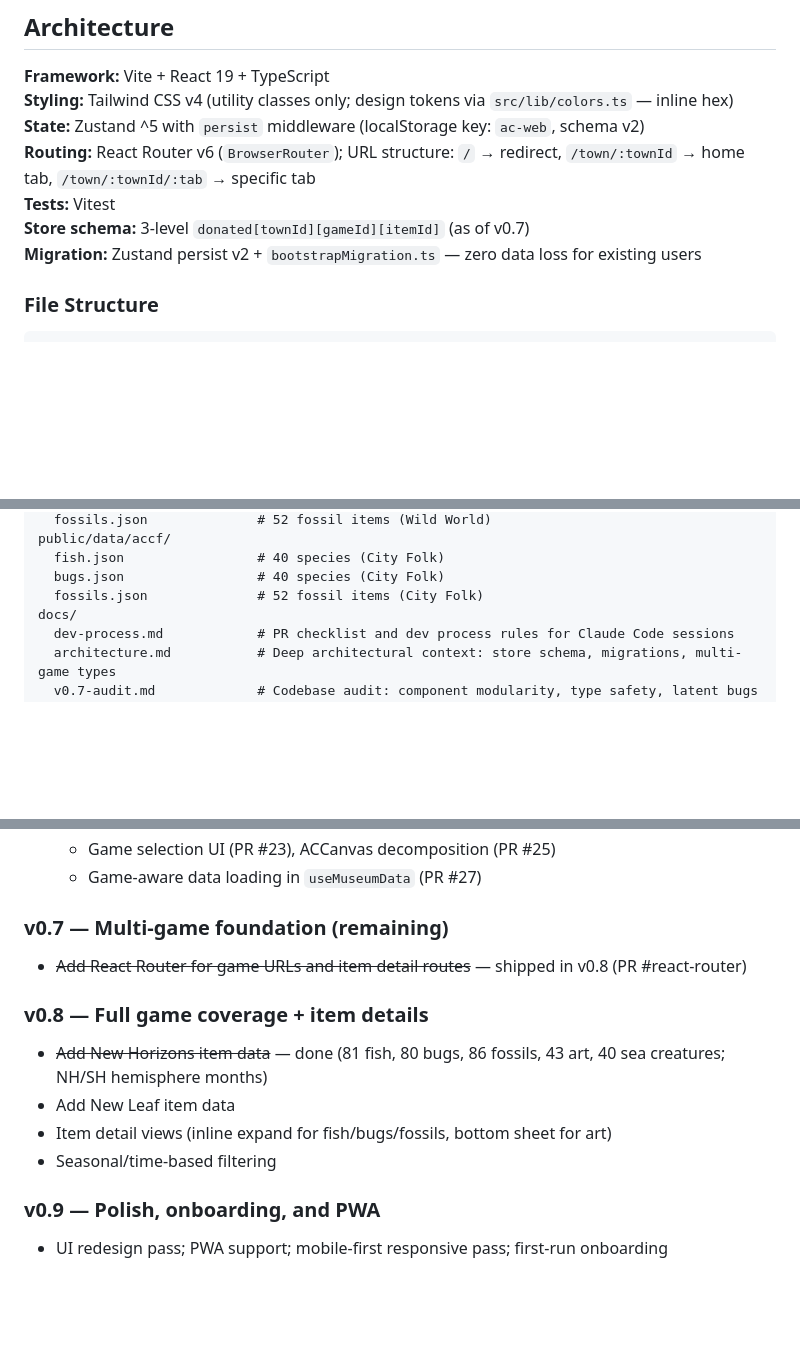
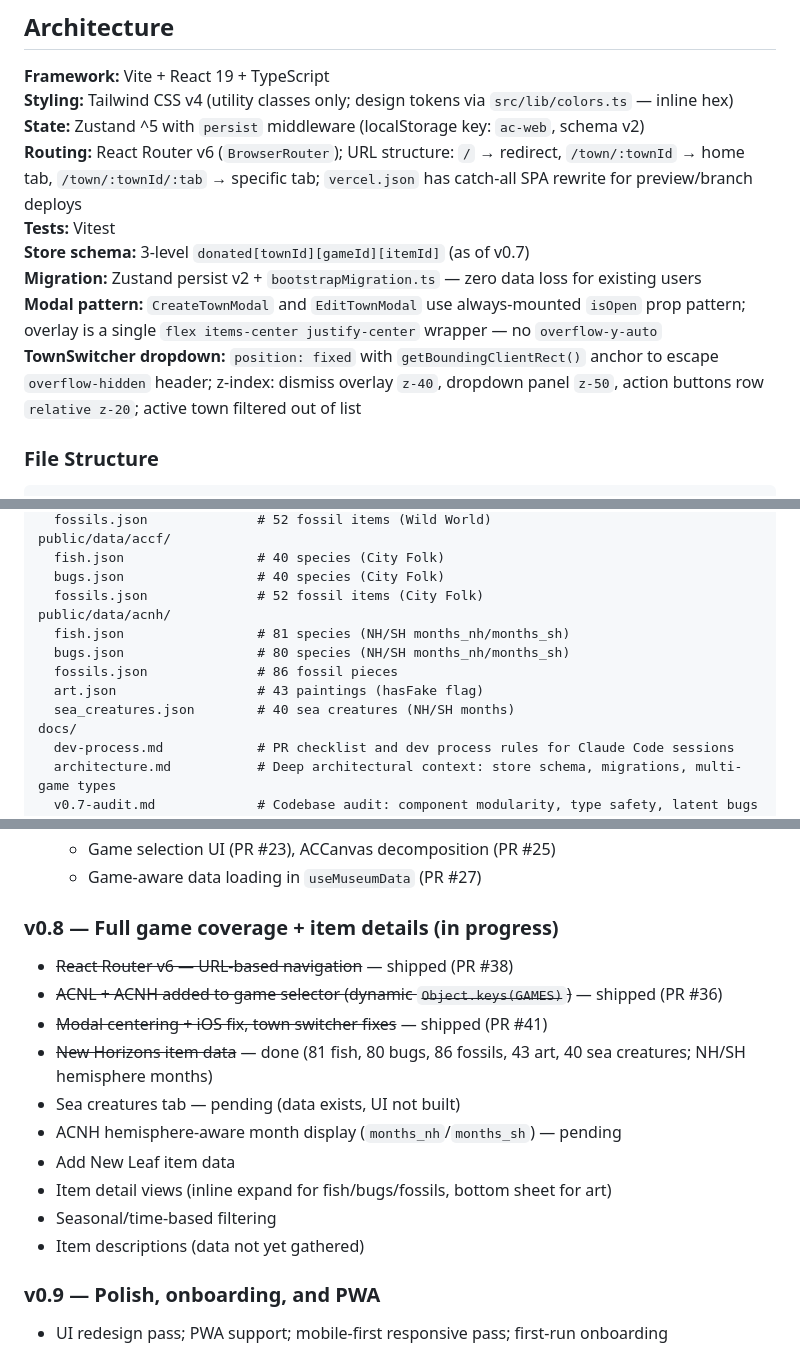
Before and after one commit to jacuzzicoding/animalcrossingwebapp, a Markdown page: CLAUDE.md, 3 parts joined by grey strips. Rendered like a GitHub page; blank space fills up the shorter version.

Commit message:
docs: sync CLAUDE.md and CHANGELOG for v0.8 progress
Co-Authored-By: Claude Sonnet 4.6 <noreply@anthropic.com>

```diff
--- a/CLAUDE.md
+++ b/CLAUDE.md
@@ -35,10 +35,12 @@ npm install       # Install dependencies
 **Framework:** Vite + React 19 + TypeScript
 **Styling:** Tailwind CSS v4 (utility classes only; design tokens via `src/lib/colors.ts` — inline hex)
 **State:** Zustand ^5 with `persist` middleware (localStorage key: `ac-web`, schema v2)
-**Routing:** React Router v6 (`BrowserRouter`); URL structure: `/` → redirect, `/town/:townId` → home tab, `/town/:townId/:tab` → specific tab
+**Routing:** React Router v6 (`BrowserRouter`); URL structure: `/` → redirect, `/town/:townId` → home tab, `/town/:townId/:tab` → specific tab; `vercel.json` has catch-all SPA rewrite for preview/branch deploys
 **Tests:** Vitest
 **Store schema:** 3-level `donated[townId][gameId][itemId]` (as of v0.7)
 **Migration:** Zustand persist v2 + `bootstrapMigration.ts` — zero data loss for existing users
+**Modal pattern:** `CreateTownModal` and `EditTownModal` use always-mounted `isOpen` prop pattern; overlay is a single `flex items-center justify-center` wrapper — no `overflow-y-auto`
+**TownSwitcher dropdown:** `position: fixed` with `getBoundingClientRect()` anchor to escape `overflow-hidden` header; z-index: dismiss overlay `z-40`, dropdown panel `z-50`, action buttons row `relative z-20`; active town filtered out of list
 
 ### File Structure
 
@@ -111,6 +113,12 @@ public/data/accf/
   fish.json                 # 40 species (City Folk)
   bugs.json                 # 40 species (City Folk)
   fossils.json              # 52 fossil items (City Folk)
+public/data/acnh/
+  fish.json                 # 81 species (NH/SH months_nh/months_sh)
+  bugs.json                 # 80 species (NH/SH months_nh/months_sh)
+  fossils.json              # 86 fossil pieces
+  art.json                  # 43 paintings (hasFake flag)
+  sea_creatures.json        # 40 sea creatures (NH/SH months)
 docs/
   dev-process.md            # PR checklist and dev process rules for Claude Code sessions
   architecture.md           # Deep architectural context: store schema, migrations, multi-game types
@@ -184,14 +196,17 @@ Do not add new top-level tabs without updating the tab switch and `TabBar` props
   - Game selection UI (PR #23), ACCanvas decomposition (PR #25)
   - Game-aware data loading in `useMuseumData` (PR #27)
 
-### v0.7 — Multi-game foundation (remaining)
-- ~~Add React Router for game URLs and item detail routes~~ — shipped in v0.8 (PR #react-router)
-
-### v0.8 — Full game coverage + item details
-- ~~Add New Horizons item data~~ — done (81 fish, 80 bugs, 86 fossils, 43 art, 40 sea creatures; NH/SH hemisphere months)
+### v0.8 — Full game coverage + item details (in progress)
+- ~~React Router v6 — URL-based navigation~~ — shipped (PR #38)
+- ~~ACNL + ACNH added to game selector (dynamic `Object.keys(GAMES)`)~~ — shipped (PR #36)
+- ~~Modal centering + iOS fix, town switcher fixes~~ — shipped (PR #41)
+- ~~New Horizons item data~~ — done (81 fish, 80 bugs, 86 fossils, 43 art, 40 sea creatures; NH/SH hemisphere months)
+- Sea creatures tab — pending (data exists, UI not built)
+- ACNH hemisphere-aware month display (`months_nh`/`months_sh`) — pending
 - Add New Leaf item data
 - Item detail views (inline expand for fish/bugs/fossils, bottom sheet for art)
 - Seasonal/time-based filtering
+- Item descriptions (data not yet gathered)
 
 ### v0.9 — Polish, onboarding, and PWA
 - UI redesign pass; PWA support; mobile-first responsive pass; first-run onboarding
```
Also changed, not shown: other parts of CLAUDE.md (+5 -1 lines), CHANGELOG.md (+8 -6 lines).
